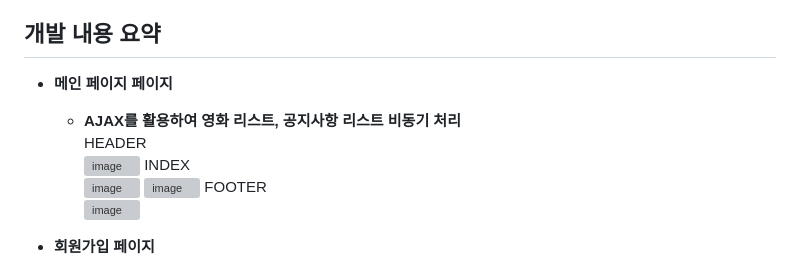
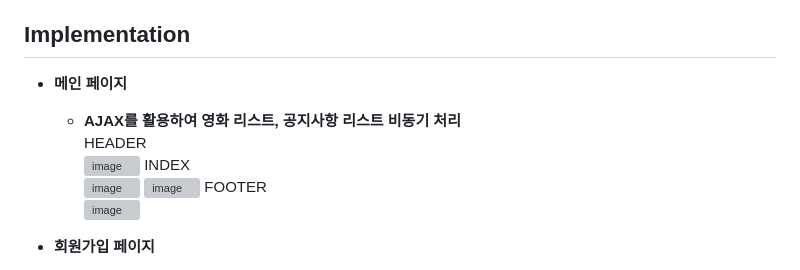
Before and after one commit to GOBUMGYU/MY_CGV, a Markdown page: README.md, the part around the change printed below. Rendered like a GitHub page; grey boxes are pictures that could not be loaded.

Commit message:
README.md 프로젝트 내용 수정1

```diff
--- a/README.md
+++ b/README.md
@@ -8,8 +8,8 @@
     - **JAVA, Springboot, JDBCTEMPLATE**
     - **Ajax, Git, MVC Pattern**
     - **MYSQL**
-## 개발 내용 요약
-- **메인 페이지 페이지**
+## Implementation
+- **메인 페이지**
     - **AJAX를 활용하여 영화 리스트, 공지사항 리스트 비동기 처리**
       HEADER
       ![image](https://github.com/GOBUMGYU/MY_CGV/assets/106207558/2bf29b7b-369b-4a6c-a575-2fc783abcb6f)
```
Also changed, not shown: other parts of README.md (+1 -1 lines).
